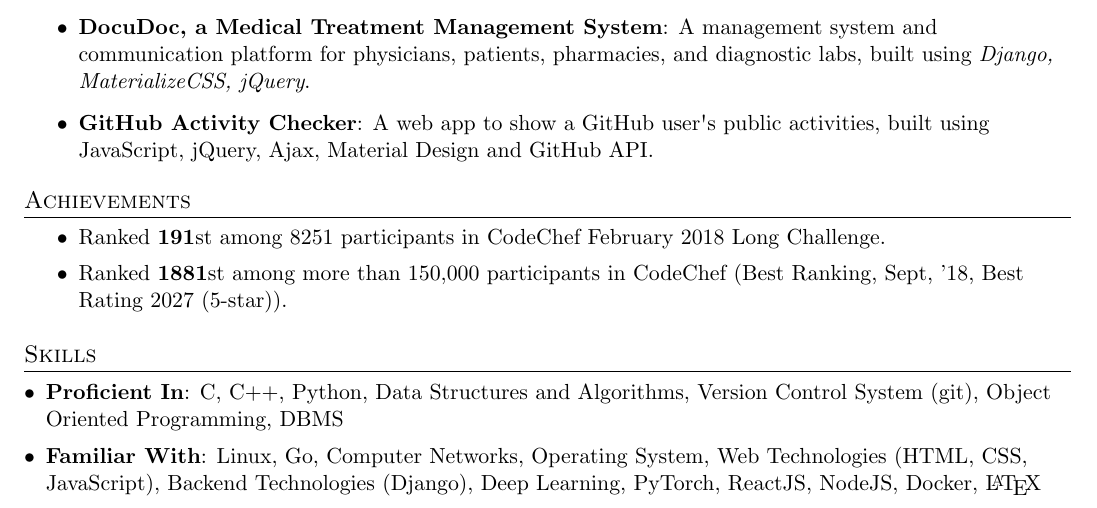
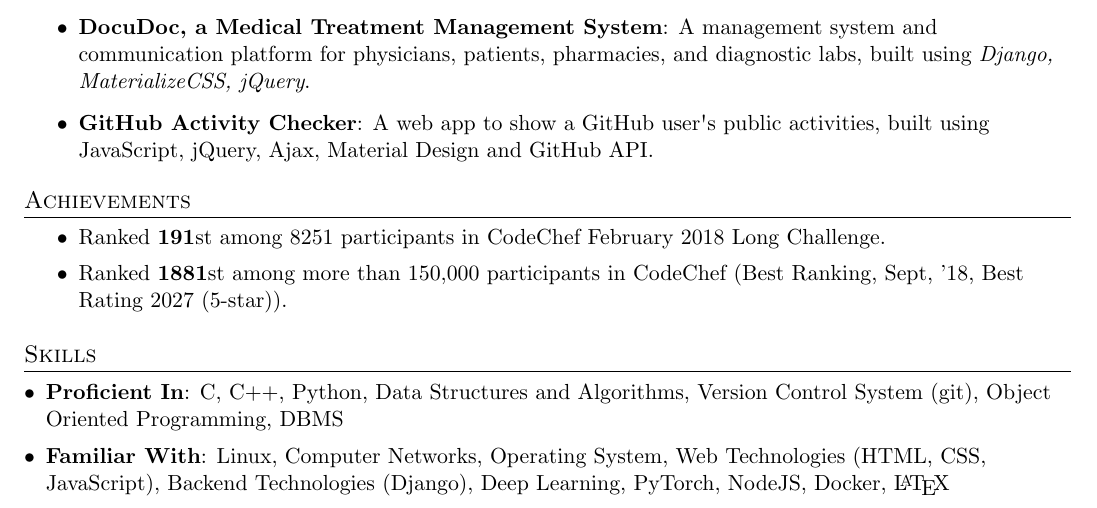
Before and after one commit to ayan-b/profile, a LaTeX document (src/main.tex): part of the page, cut so that both start at the same text. Compiled offline with pdfLaTeX.

Commit message:
main.tex: Remove Go & React

```diff
--- a/src/main.tex
+++ b/src/main.tex
@@ -210,7 +210,7 @@
  \resumeSubHeadingListStart
     \setlength{\itemsep}{1pt}
      \item\textbf{Proficient In}{: C, C++, Python, Data Structures and Algorithms, Version Control System (git), Object Oriented Programming, DBMS}\\
-     \item\textbf{Familiar With}{: Linux, Go, Computer Networks, Operating System, Web Technologies (HTML, CSS, JavaScript), Backend Technologies (Django), Deep Learning, PyTorch, ReactJS, NodeJS, Docker, \LaTeX}
+     \item\textbf{Familiar With}{: Linux, Computer Networks, Operating System, Web Technologies (HTML, CSS, JavaScript), Backend Technologies (Django), Deep Learning, PyTorch, NodeJS, Docker, \LaTeX}
  \resumeSubHeadingListEnd
 
 % ----------------- EXTRACURRICULAR ----------------------- %
```
